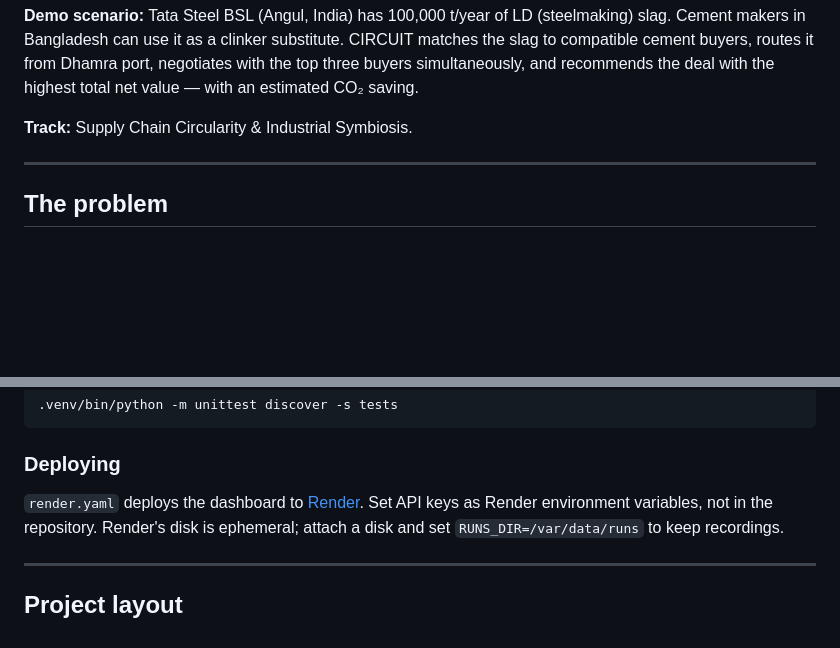
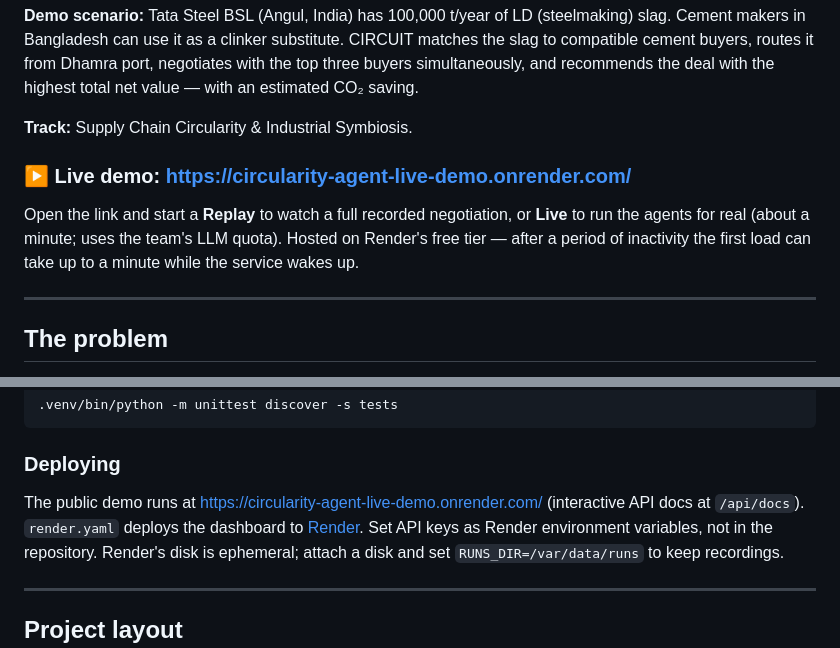
Before and after one commit to k-karthik-pai/Bit-N-Build, a Markdown page: README.md, 2 parts joined by grey strips. Rendered like a GitHub page; blank space fills up the shorter version.

Commit message:
Docs: link the live Render deployment
Co-Authored-By: Claude Opus 5 <noreply@anthropic.com>
Claude-Session: https://claude.ai/code/session_01WvbGEybg5bCHsqh76Ty3vg

```diff
--- a/README.md
+++ b/README.md
@@ -13,6 +13,13 @@ buyers simultaneously, and recommends the deal with the highest total net value
 estimated CO₂ saving.
 
 **Track:** Supply Chain Circularity & Industrial Symbiosis.
+
+### ▶ Live demo: <https://circularity-agent-live-demo.onrender.com/>
+
+Open the link and start a **Replay** to watch a full recorded negotiation, or **Live** to
+run the agents for real (about a minute; uses the team's LLM quota). Hosted on Render's
+free tier — after a period of inactivity the first load can take up to a minute while the
+service wakes up.
 
 ---
 
@@ -178,7 +185,8 @@ Run the tests (fully offline, a few seconds):
 
 ### Deploying
 
-`render.yaml` deploys the dashboard to [Render](https://render.com). Set API keys as
+The public demo runs at <https://circularity-agent-live-demo.onrender.com/> (interactive API
+docs at `/api/docs`). `render.yaml` deploys the dashboard to [Render](https://render.com). Set API keys as
 Render environment variables, not in the repository. Render's disk is ephemeral; attach a
 disk and set `RUNS_DIR=/var/data/runs` to keep recordings.
 
```
Also changed, not shown: AGENTS.md (+7 -0 lines).
